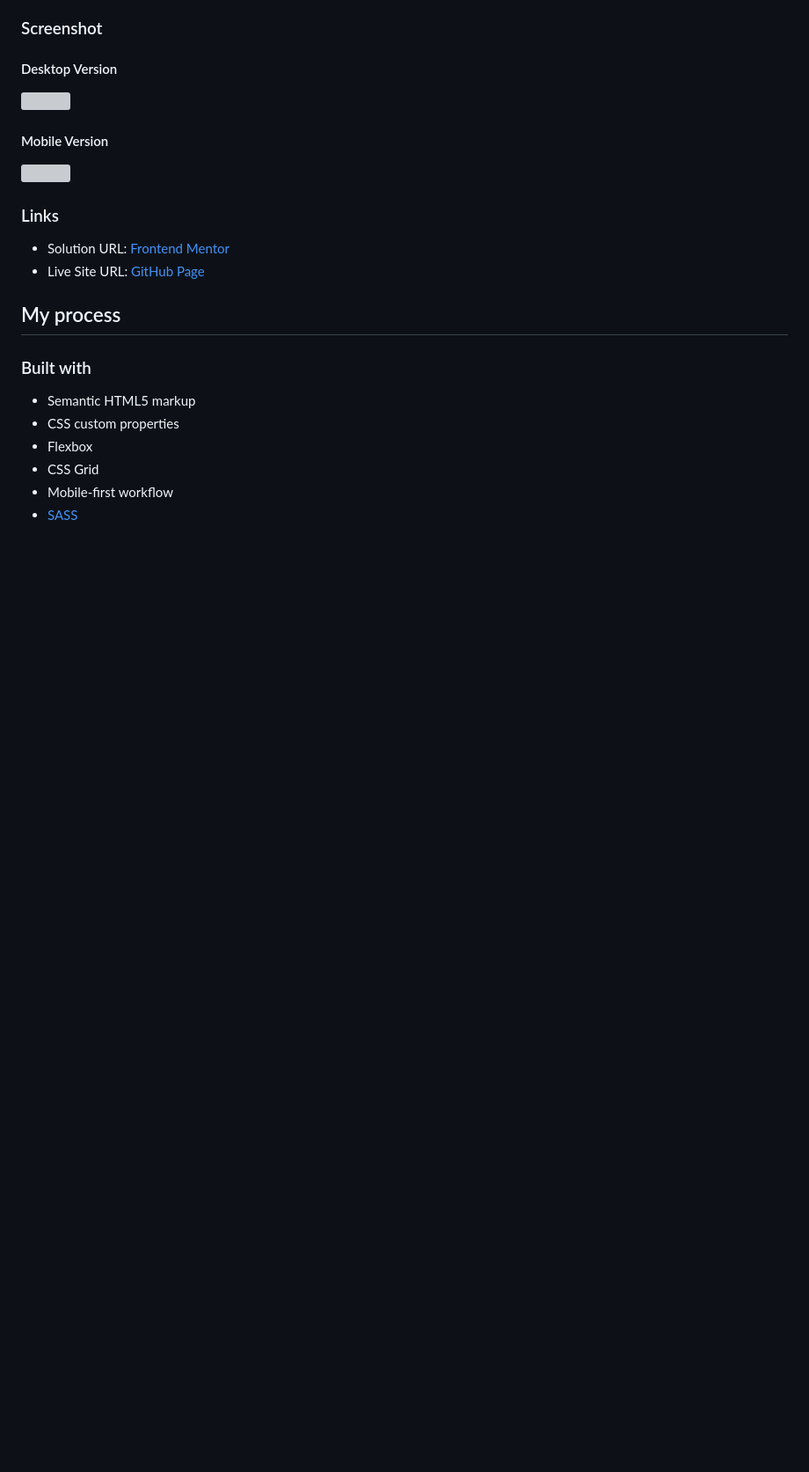
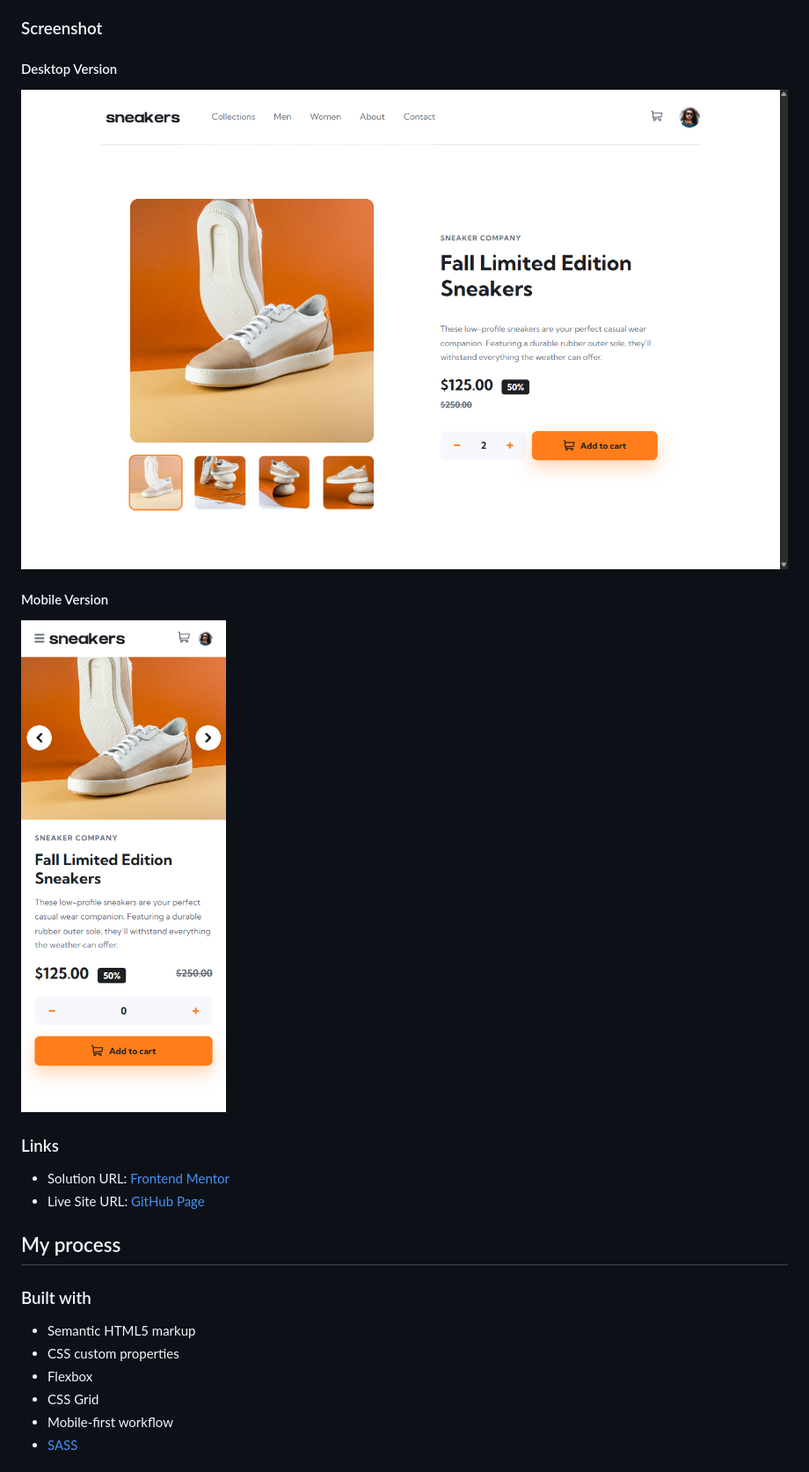
Before and after one commit to anhvu1012/E-Commerce-Product-Page, a Markdown page: README.md, the part around the change printed below. Shown: that part at 88% size. Drawn GitHub-style; pictures changed too: solutions/desktop_solution.png (added), solutions/mobile_solution.png (added); blank space fills up the shorter version; grey boxes are pictures that could not be loaded.

```diff
--- a/README.md
+++ b/README.md
@@ -33,11 +32,11 @@ Users should be able to:
 
 #### Desktop Version
 
-![](./screenshot.jpg)
+![](solutions/desktop_solution.png)
 
 #### Mobile Version
 
-![](./screenshot.jpg)
+![](solutions/mobile_solution.png)
 
 ### Links
 
```
Also changed, not shown: other parts of README.md (+0 -19 lines).
